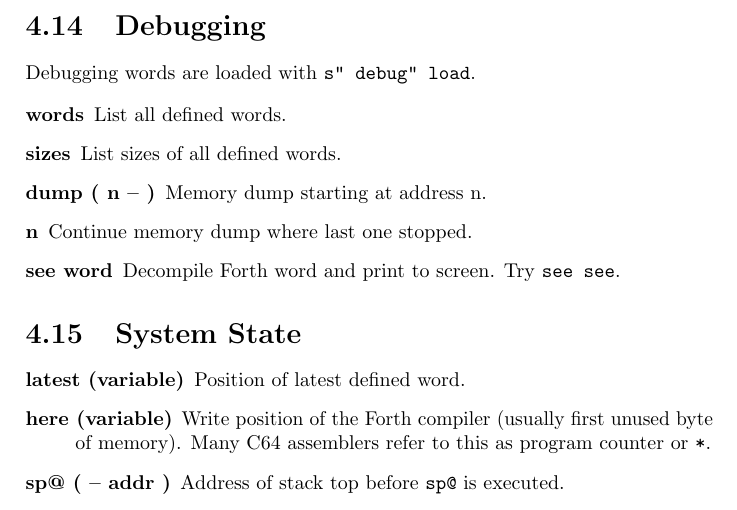
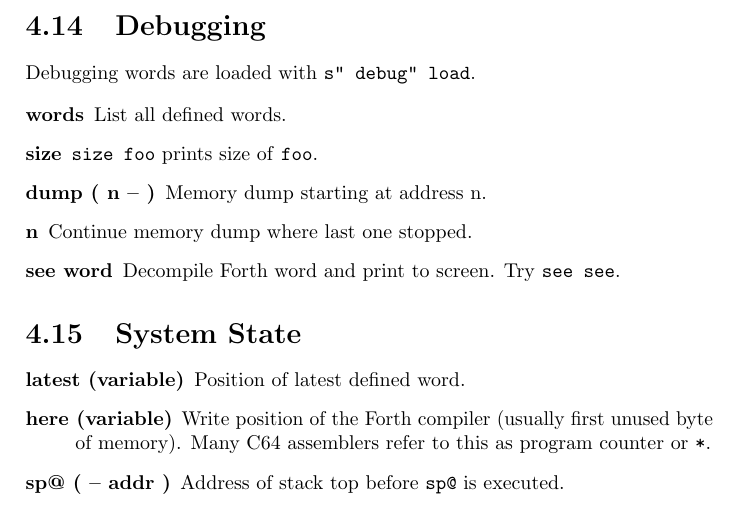
Before and after one commit to jkotlinski/durexforth, a LaTeX thesis (docs/manual.tex, which reads docs/forth.tex): part of page 19 of 23, cut so that both start at the same text. Compiled offline with pdfLaTeX.

Commit message:
Updated docs.

```diff
--- a/docs/forth.tex
+++ b/docs/forth.tex
@@ -317,7 +317,7 @@ Debugging words are loaded with \texttt{s" debug" load}.
 
 \begin{description}
 \item[words] List all defined words.
-\item[sizes] List sizes of all defined words.
+\item[size] \texttt{size foo} prints size of \texttt{foo}.
 \item[dump ( n -- )] Memory dump starting at address n.
 \item[n] Continue memory dump where last one stopped.
 \item[see word] Decompile Forth word and print to screen. Try \texttt{see see}.
```
